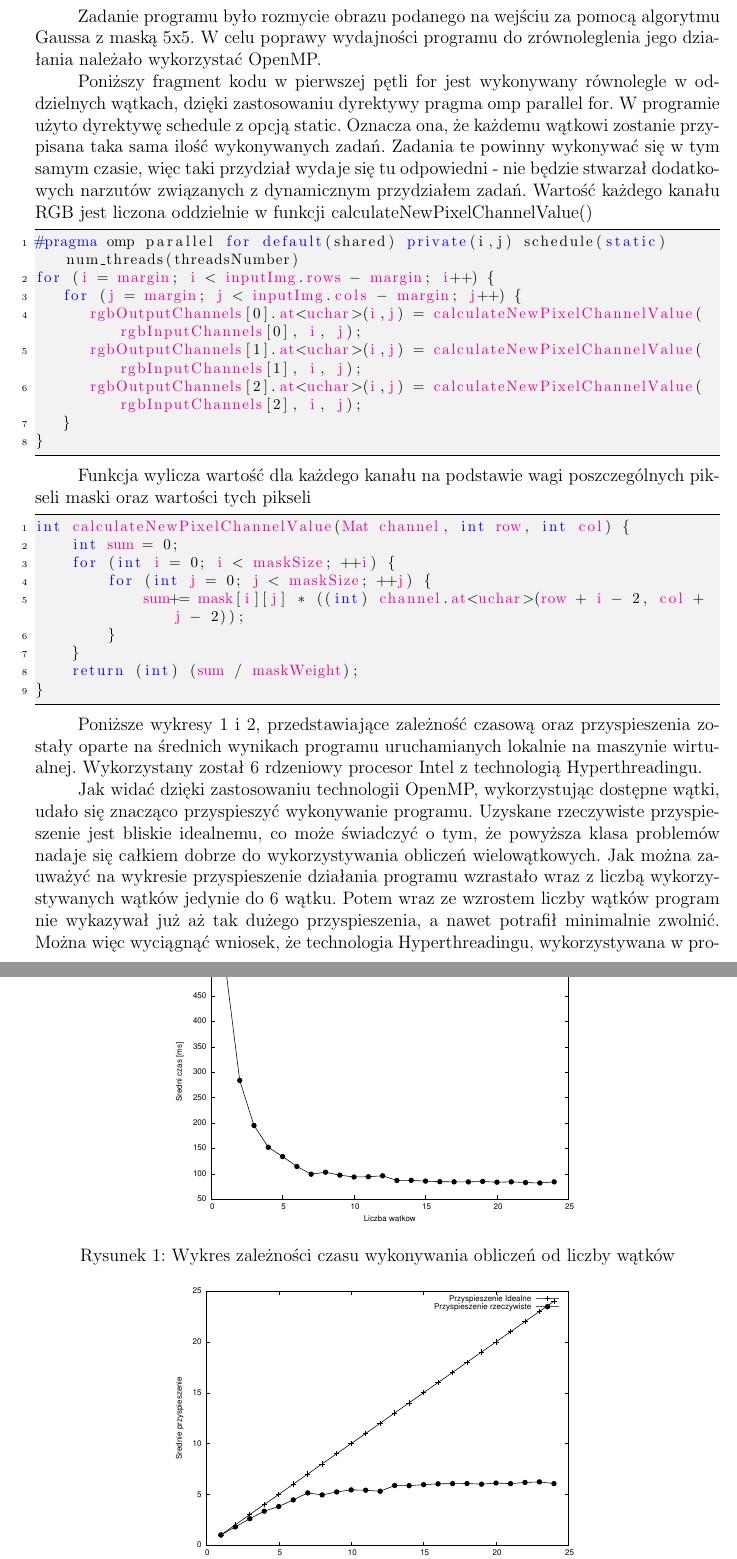
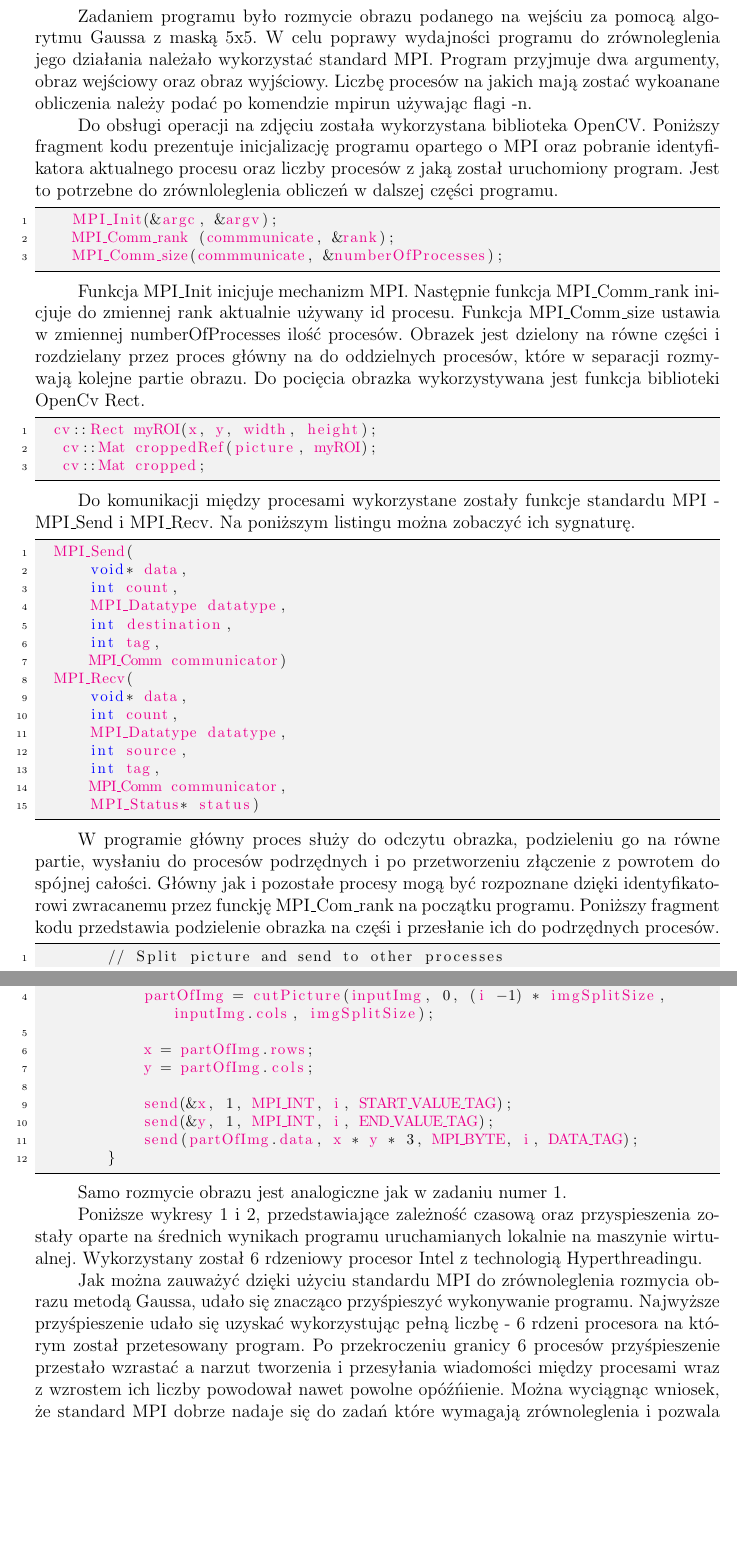
Before and after one commit to kordian7/PRIR, a LaTeX document (lab2/dok.tex): two parts of pages 1 and 2 of 2, joined at a grey line, cut so that both start at the same text, the shorter picture padded with empty space. The pictures show the PDF file lab2/dok.pdf that the author committed with the source.

Commit message:
docs without imgs

```diff
--- a/lab2/dok.tex
+++ b/lab2/dok.tex
@@ -65,29 +65,45 @@ Grupa 1 & Kordian Kurdziel, Mateusz Maciejak & \ddmmyyyydate\today \tabularnewli
 
-Zadanie programu było rozmycie obrazu podanego na wejściu za pomocą algorytmu Gaussa z maską 5x5. W celu poprawy wydajności programu do zrównoleglenia jego działania należało wykorzystać OpenMP.
+Zadaniem programu było rozmycie obrazu podanego na wejściu za pomocą algorytmu Gaussa z maską 5x5. W celu poprawy wydajności programu do zrównoleglenia jego działania należało wykorzystać standard MPI.
+Program przyjmuje dwa argumenty, obraz wejściowy oraz obraz wyjściowy. Liczbę procesów na jakich mają zostać wykoanane obliczenia należy podać po komendzie mpirun używając flagi -n.
 
-Poniższy fragment kodu w pierwszej pętli for jest wykonywany równolegle w oddzielnych wątkach, dzięki zastosowaniu dyrektywy pragma omp parallel for. W programie użyto dyrektywę schedule z opcją static. Oznacza ona, że każdemu wątkowi zostanie przypisana taka sama ilość wykonywanych zadań. Zadania te powinny wykonywać się w tym samym czasie, więc taki przydział wydaje się tu odpowiedni - nie będzie stwarzał dodatkowych narzutów związanych z dynamicznym przydziałem zadań. Wartość każdego kanału RGB jest liczona oddzielnie w funkcji calculateNewPixelChannelValue()
+Do obsługi operacji na zdjęciu została wykorzystana biblioteka OpenCV. Poniższy fragment kodu prezentuje inicjalizację programu opartego o MPI oraz pobranie identyfikatora aktualnego procesu oraz liczby procesów z jaką został uruchomiony program. Jest to potrzebne do zrównloleglenia obliczeń w dalszej części programu.
+
 \begin{lstlisting}
-#pragma omp parallel for default(shared) private(i,j) schedule(static) num_threads(threadsNumber)
-for (i = margin; i < inputImg.rows - margin; i++) {
-	for (j = margin; j < inputImg.cols - margin; j++) {
-		rgbOutputChannels[0].at<uchar>(i,j) = calculateNewPixelChannelValue(rgbInputChannels[0], i, j);
-		rgbOutputChannels[1].at<uchar>(i,j) = calculateNewPixelChannelValue(rgbInputChannels[1], i, j);
-		rgbOutputChannels[2].at<uchar>(i,j) = calculateNewPixelChannelValue(rgbInputChannels[2], i, j);
-	}
-}
+    MPI_Init(&argc, &argv);
+    MPI_Comm_rank (commmunicate, &rank);
+    MPI_Comm_size(commmunicate, &numberOfProcesses);
 \end{lstlisting}
 
-Funkcja wylicza wartość dla każdego kanału na podstawie wagi poszczególnych pikseli maski oraz wartości tych pikseli
+Funkcja MPI\_Init inicjuje mechanizm MPI. Następnie funkcja MPI\_Comm\_rank inicjuje do zmiennej rank aktualnie używany id procesu. Funkcja MPI\_Comm\_size ustawia w zmiennej numberOfProcesses ilość procesów.
+Obrazek jest dzielony na równe części i rozdzielany przez proces główny na do oddzielnych procesów, które w separacji rozmywają kolejne partie obrazu. Do pocięcia obrazka wykorzystywana jest funkcja biblioteki OpenCv Rect.
+
 \begin{lstlisting}
-int calculateNewPixelChannelValue(Mat channel, int row, int col) {
-    int sum = 0;
-    for (int i = 0; i < maskSize; ++i) {
-        for (int j = 0; j < maskSize; ++j) {
-            sum+= mask[i][j] * ((int) channel.at<uchar>(row + i - 2, col + j - 2));
-        }
-    }
-    return (int) (sum / maskWeight);
-}
-
+  cv::Rect myROI(x, y, width, height);
+	cv::Mat croppedRef(picture, myROI);
+	cv::Mat cropped;
 \end{lstlisting}
 
+Do komunikacji między procesami wykorzystane zostały funkcje standardu MPI - MPI\_Send i MPI\_Recv. Na poniższym listingu można zobaczyć ich sygnaturę.
+
+\begin{lstlisting}
+  MPI_Send(
+      void* data,
+      int count,
+      MPI_Datatype datatype,
+      int destination,
+      int tag,
+      MPI_Comm communicator)
+  MPI_Recv(
+      void* data,
+      int count,
+      MPI_Datatype datatype,
+      int source,
+      int tag,
+      MPI_Comm communicator,
+      MPI_Status* status)
+\end{lstlisting}
+
+W programie główny proces służy do odczytu obrazka, podzieleniu go na równe partie, wysłaniu do procesów podrzędnych i po przetworzeniu złączenie z powrotem do spójnej całości.
+Główny jak i pozostałe procesy mogą być rozpoznane dzięki identyfikatorowi zwracanemu przez funckję MPI\_Com\_rank na początku programu. Poniższy fragment kodu przedstawia podzielenie obrazka na częśi i przesłanie ich do podrzędnych procesów.
+
+\begin{lstlisting}
@@ -94,3 +115,13 @@ int calculateNewPixelChannelValue(Mat channel, int row, int col) {
+            x = partOfImg.rows;
+            y = partOfImg.cols;
+
+            send(&x, 1, MPI_INT, i, START_VALUE_TAG);
+            send(&y, 1, MPI_INT, i, END_VALUE_TAG);
+            send(partOfImg.data, x * y * 3, MPI_BYTE, i, DATA_TAG);
+        }
+\end{lstlisting}
+
+Samo rozmycie obrazu jest analogiczne jak w zadaniu numer 1.
 
 Poniższe wykresy 1 i 2, przedstawiające zależność czasową oraz przyspieszenia zostały oparte na średnich wynikach programu uruchamianych lokalnie na maszynie wirtualnej. Wykorzystany został 6 rdzeniowy procesor Intel z technologią Hyperthreadingu.
 
@@ -106,9 +137,7 @@ Poniższe wykresy 1 i 2, przedstawiające zależność czasową oraz przyspiesze
   \caption{Wykres przyspieszenia działania programu w zależności od liczby wątków}
 \end{figure}
 
-
-Jak widać dzięki zastosowaniu technologii OpenMP, wykorzystując dostępne wątki, udało się znacząco przyspieszyć wykonywanie programu. Uzyskane rzeczywiste przyspieszenie jest bliskie idealnemu, co może świadczyć o tym, że powyższa klasa problemów nadaje się całkiem dobrze do wykorzystywania obliczeń wielowątkowych.
-Jak można zauważyć na wykresie przyspieszenie działania programu wzrastało wraz z liczbą wykorzystywanych wątków jedynie do 6 wątku. Potem wraz ze wzrostem liczby wątków program nie wykazywał już aż tak dużego przyspieszenia, a nawet potrafił minimalnie zwolnić. Można więc wyciągnąć wniosek, że technologia Hyperthreadingu, wykorzystywana w procesorach Intela, nie działa aż tak wydajnie przy takich obliczeniach. Do takiego zrównoleglania niewątpliwie lepszy byłby procesor z większą ilością rdzeni fizycznych.
-
+Jak można zauważyć dzięki użyciu standardu MPI do zrównoleglenia rozmycia obrazu metodą Gaussa, udało się znacząco przyśpieszyć wykonywanie programu. Najwyższe przyśpieszenie udało się uzyskać wykorzystując pełną liczbę - 6 rdzeni procesora na którym został przetestowany program. Po przekroczeniu granicy 6 procesów przyśpieszenie przestało wzrastać a narzut tworzenia i przesyłania wiadomości między procesami wraz z wzrostem ich liczby powodował nawet powolne opóźńienie.
+Można wyciągnąc wniosek, że standard MPI dobrze nadaje się do zadań które wymagają zrównoleglenia i pozwala wykorzystać wszystkie rdzenie procesora do obliczeń. W momencie gdy liczba procesów przekraca liczbę dostępnych rdzeni przyśpieszenie przestaje wzrastać, pomimo wparcia przez procesor technologii HyperThreading.
 
 \end{document}
```
Also changed, not shown: lab2/dok.pdf, lab2/dok.tex (7 more changed lines).
